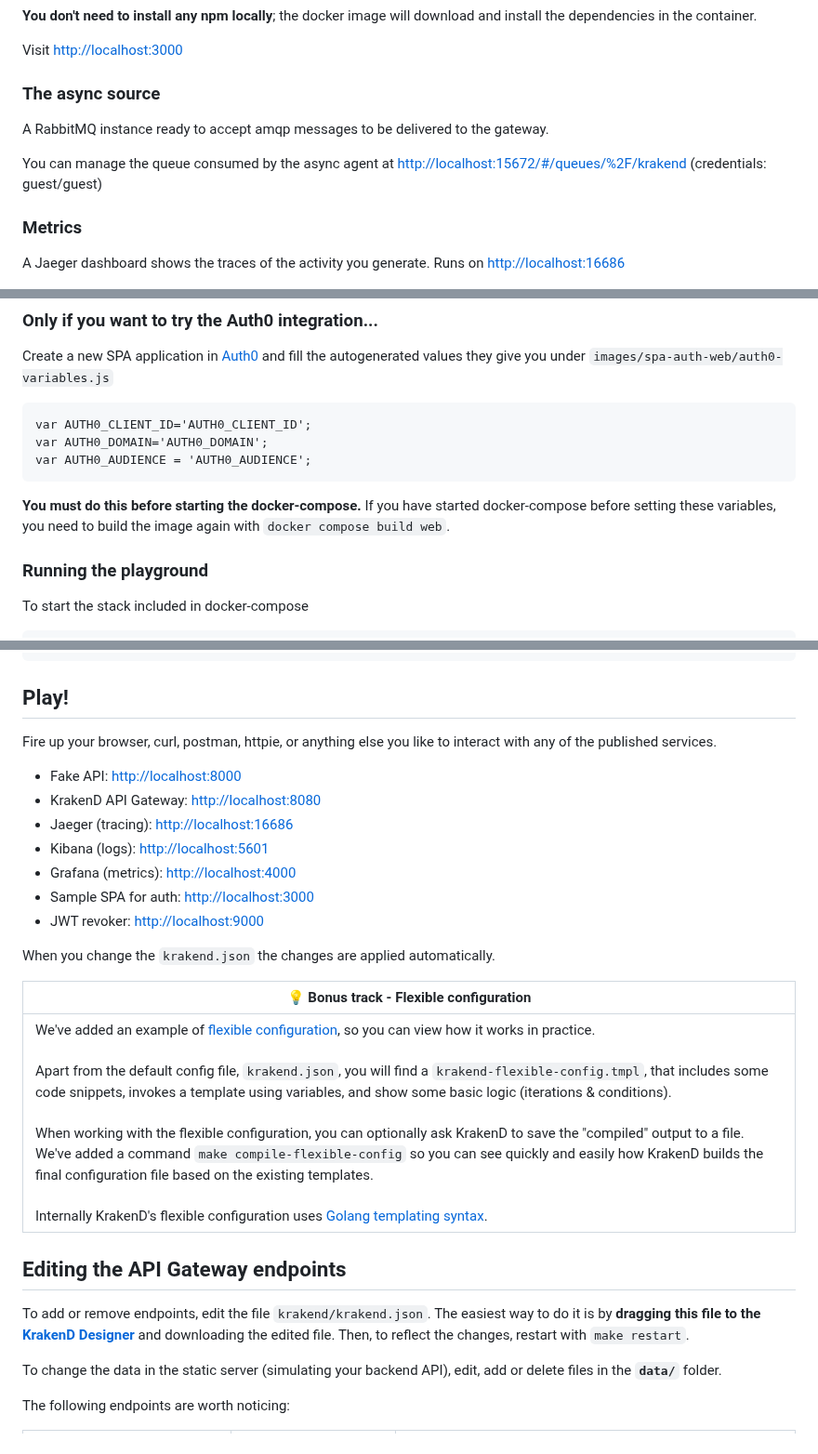
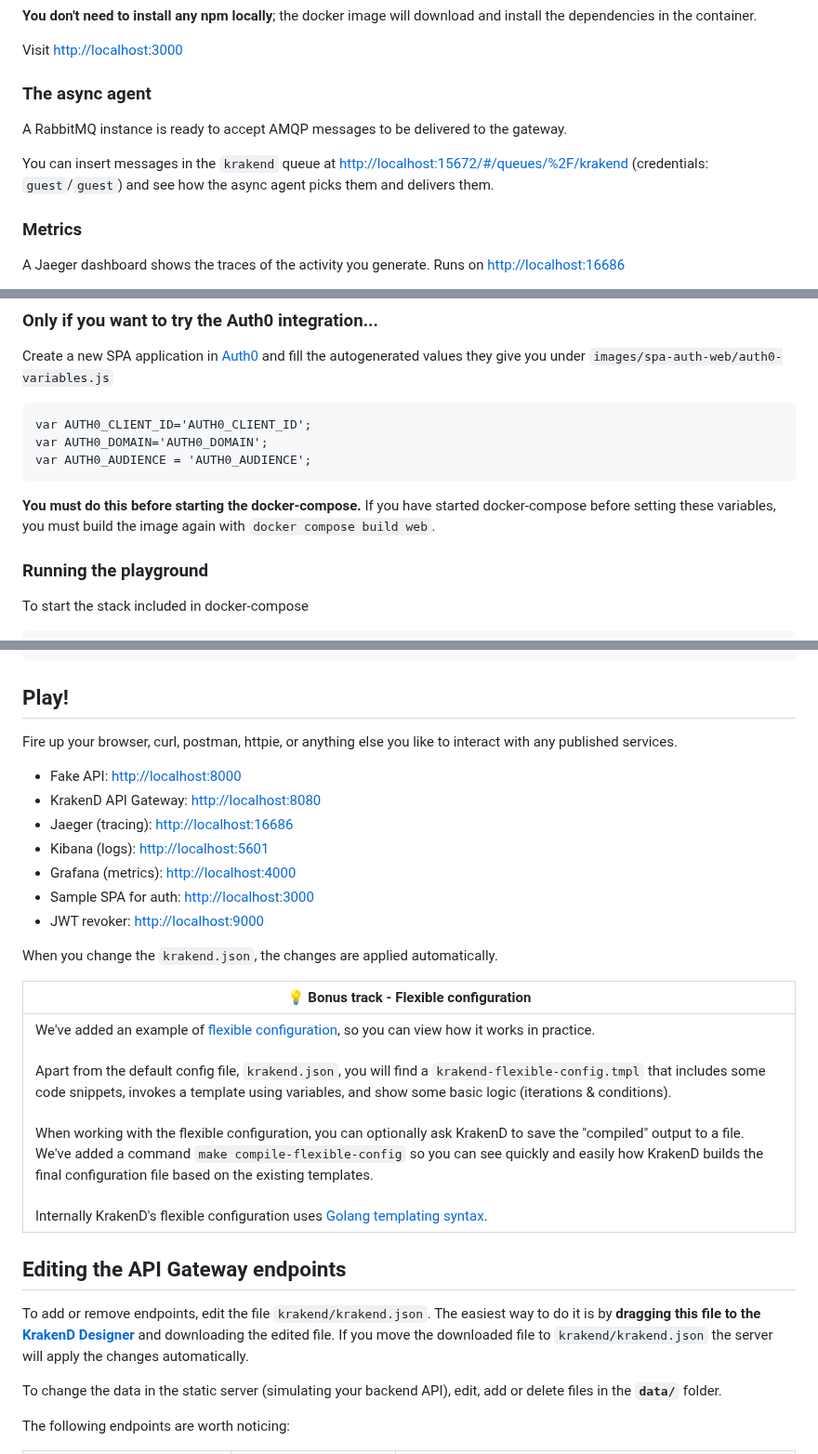
Before and after one commit to krakend/playground-community, a Markdown page: README.md, 3 parts joined by grey strips. Shown at 93% size. GitHub-like rendering.

````diff
--- a/README.md
+++ b/README.md
@@ -41,10 +49,10 @@ The client is a Single Page Application using [Auth0](https://auth0.com) to gene
 
 Visit [http://localhost:3000](http://localhost:3000)
 
-### The async source
-A RabbitMQ instance ready to accept amqp messages to be delivered to the gateway.
+### The async agent
+A RabbitMQ instance is ready to accept AMQP messages to be delivered to the gateway.
 
-You can manage the queue consumed by the async agent at [http://localhost:15672/#/queues/%2F/krakend](http://localhost:15672/#/queues/%2F/krakend) (credentials: guest/guest)
+You can insert messages in the `krakend` queue at [http://localhost:15672/#/queues/%2F/krakend](http://localhost:15672/#/queues/%2F/krakend) (credentials: `guest`/`guest`) and see how the async agent picks them and delivers them.
 
 ### Metrics
 A Jaeger dashboard shows the traces of the activity you generate. Runs on [http://localhost:16686](http://localhost:16686)
@@ -67,7 +75,7 @@ Create a new SPA application in [Auth0](https://manage.auth0.com/) and fill the
     var AUTH0_DOMAIN='AUTH0_DOMAIN';
     var AUTH0_AUDIENCE = 'AUTH0_AUDIENCE';
 
-**You must do this before starting the docker-compose.** If you have started docker-compose before setting these variables, you need to build the image again with `docker compose build web`.
+**You must do this before starting the docker-compose.** If you have started docker-compose before setting these variables, you must build the image again with `docker compose build web`.
 
 ### Running the playground
 
@@ -87,7 +95,7 @@ To shut down the complete stack, removing all the volumes
 ```
 
 ## Play!
-Fire up your browser, curl, postman, httpie, or anything else you like to interact with any of the published services.
+Fire up your browser, curl, postman, httpie, or anything else you like to interact with any published services.
 
 - Fake API: [http://localhost:8000](http://localhost:8000)
 - KrakenD API Gateway: [http://localhost:8080](http://localhost:8080)
@@ -97,14 +105,14 @@ Fire up your browser, curl, postman, httpie, or anything else you like to intera
 - Sample SPA for auth: [http://localhost:3000](http://localhost:3000)
 - JWT revoker: [http://localhost:9000](http://localhost:9000)
 
-When you change the `krakend.json` the changes are applied automatically.
+When you change the `krakend.json`, the changes are applied automatically.
 
 | 💡 Bonus track - Flexible configuration |
 | --- |
-| We've added an example of [flexible configuration](https://www.krakend.io/docs/configuration/flexible-config/), so you can view how it works in practice. <br><br> Apart from the default config file, `krakend.json`, you will find a `krakend-flexible-config.tmpl`, that includes some code snippets, invokes a template using variables, and show some basic logic (iterations & conditions). <br><br> When working with the flexible configuration, you can optionally ask KrakenD to save the "compiled" output to a file. We've added a command `make compile-flexible-config` so you can see quickly and easily how KrakenD builds the final configuration file based on the existing templates.<br><br>Internally KrakenD's flexible configuration uses [Golang templating syntax](https://pkg.go.dev/text/template#hdr-Examples). |
+| We've added an example of [flexible configuration](https://www.krakend.io/docs/configuration/flexible-config/), so you can view how it works in practice. <br><br> Apart from the default config file, `krakend.json`, you will find a `krakend-flexible-config.tmpl` that includes some code snippets, invokes a template using variables, and show some basic logic (iterations & conditions). <br><br> When working with the flexible configuration, you can optionally ask KrakenD to save the "compiled" output to a file. We've added a command `make compile-flexible-config` so you can see quickly and easily how KrakenD builds the final configuration file based on the existing templates.<br><br>Internally KrakenD's flexible configuration uses [Golang templating syntax](https://pkg.go.dev/text/template#hdr-Examples). |
 
 ## Editing the API Gateway endpoints
-To add or remove endpoints, edit the file `krakend/krakend.json`. The easiest way to do it is by **dragging this file to the [KrakenD Designer](https://designer.krakend.io/)** and downloading the edited file. Then, to reflect the changes, restart with `make restart`.
+To add or remove endpoints, edit the file `krakend/krakend.json`. The easiest way to do it is by **dragging this file to the [KrakenD Designer](https://designer.krakend.io/)** and downloading the edited file. If you move the downloaded file to `krakend/krakend.json` the server will apply the changes automatically.
 
 To change the data in the static server (simulating your backend API), edit, add or delete files in the **`data/`** folder.
 
````
Also changed, not shown: other parts of README.md (+18 -10 lines), assets/composer-env.png (renamed from composer-env.png), assets/grafana-screenshot.png (added), assets/jaeger-screenshot.png (added), assets/kibana-screenshot.png (added), 2 other files.
